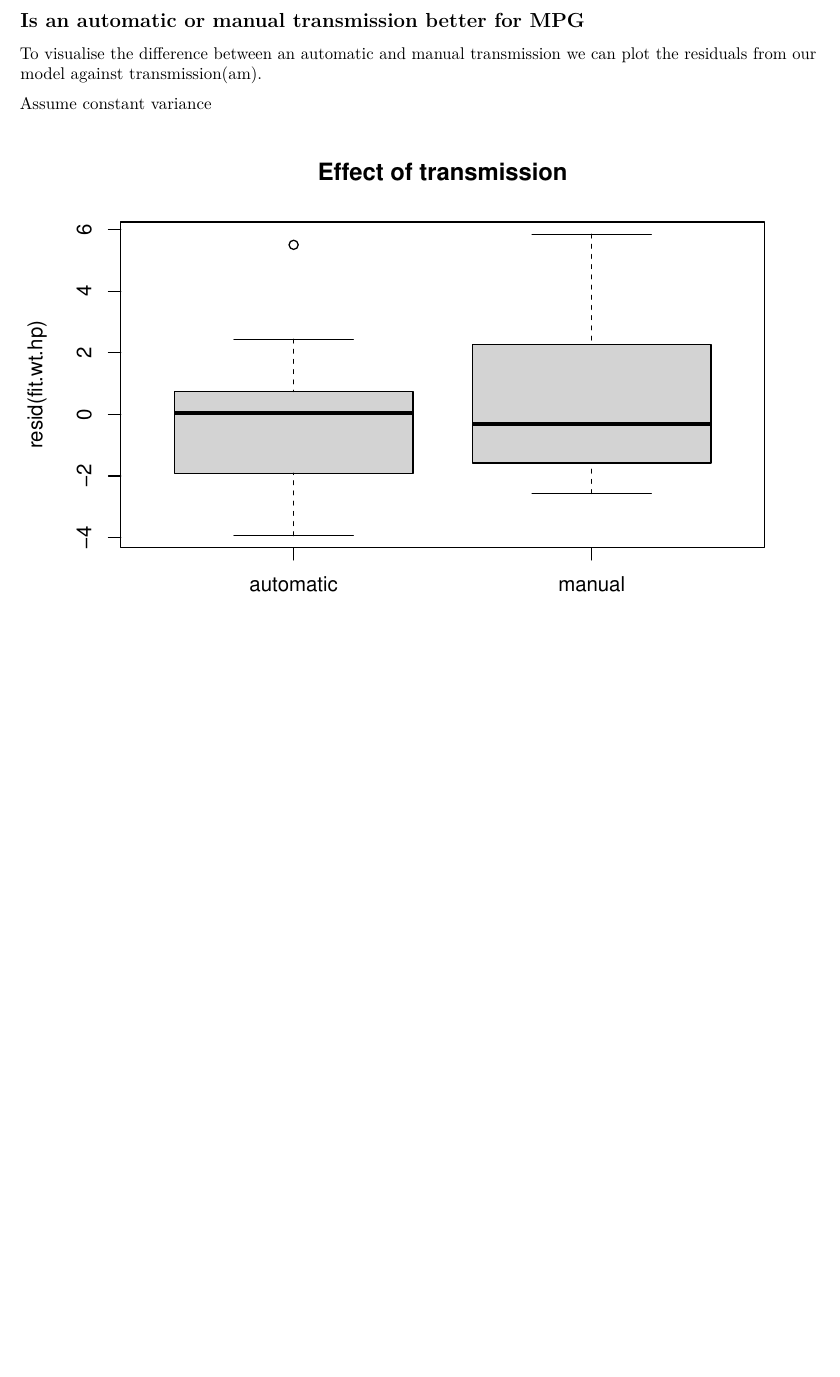
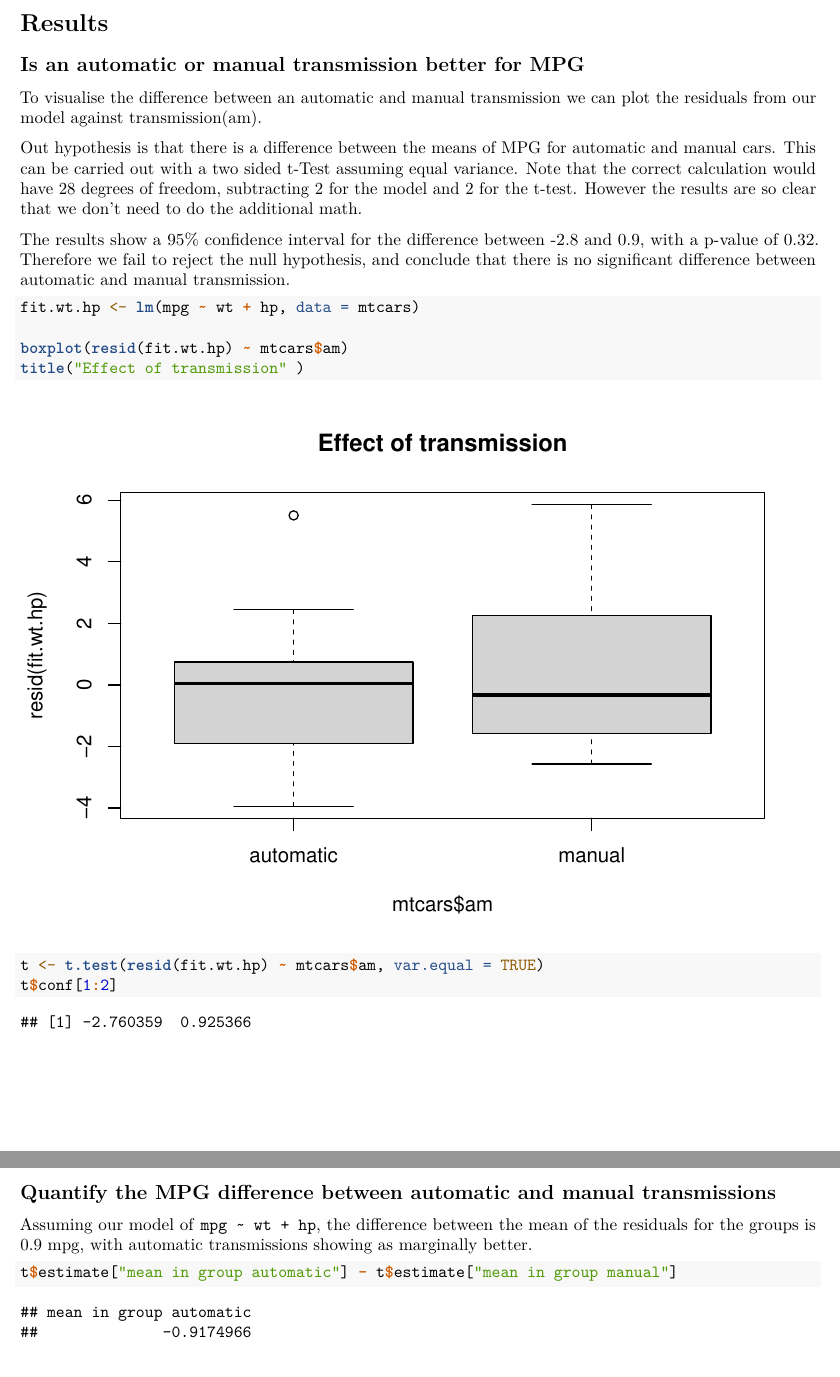
Before and after one commit to chrislill/Regression, an R Markdown document (Is an automatic or manual transmission better for MPG.Rmd): part of page 2 of 4 before the commit and two parts of pages 2 and 3 of 5 after it, the two joined at a grey line, cut at the place of the change, the shorter picture padded with empty space. Rendered offline with R 4.5, knitr and Pandoc, then LaTeX, with nearby package versions.

Commit message:
Completed analysis, just need to tidy document

````diff
--- a/Is an automatic or manual transmission better for MPG.Rmd
+++ b/Is an automatic or manual transmission better for MPG.Rmd
@@ -51,15 +50,25 @@ Figure 3 in the Appendix shows residual diagnostics for this model, which shows
 ## Is an automatic or manual transmission better for MPG
 To visualise the difference between an automatic and manual transmission we can plot the residuals from our model against transmission(am).
 
-Assume constant variance
+Out hypothesis is that there is a difference between the means of MPG for automatic and manual cars. This can be carried out with a two sided t-Test assuming equal variance. Note that the correct calculation would have 28 degrees of freedom, subtracting 2 for the model and 2 for the t-test. However the results are so clear that we don't need to do the additional math.
 
-```{r Result1, echo = FALSE}
+The results show a 95% confidence interval for the difference between -2.8 and 0.9, with a p-value of 0.32. Therefore we fail to reject the null hypothesis, and conclude that there is no significant difference between automatic and manual transmission.
+
+```{r Result1}
 fit.wt.hp <- lm(mpg ~ wt + hp, data = mtcars)
 
 boxplot(resid(fit.wt.hp) ~ mtcars$am)
 title("Effect of transmission" )
 
-#t.test(resid(fit.wtxhp), mtcars$am == "manual")
+t <- t.test(resid(fit.wt.hp) ~ mtcars$am, var.equal = TRUE)
+t$conf[1:2]
+```
+
+## Quantify the MPG difference between automatic and manual transmissions
+Assuming our model of `mpg ~ wt + hp`, the difference between the mean of the residuals for the groups is 0.9 mpg, with automatic transmissions showing as marginally better.
+
+```{r Result2}
+t$estimate["mean in group automatic"] - t$estimate["mean in group manual"]
 ```
 
 
````
Also changed, not shown: Is an automatic or manual transmission better for MPG.Rmd (9 more changed lines).
